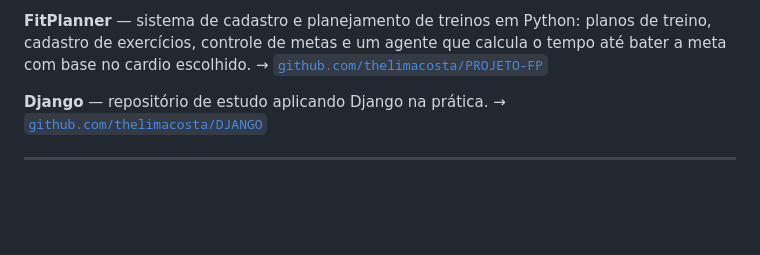
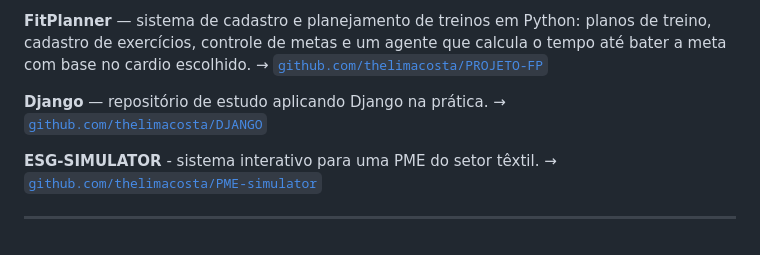
Before and after one commit to thelimacosta/thelimacosta, a Markdown page: README.md, the part around the change. Rendered like a GitHub page; blank space fills up the shorter version.

Commit message:
Add ESG-SIMULATOR to README
Added ESG-SIMULATOR project description and link.

```diff
--- a/README.md
+++ b/README.md
@@ -103,6 +103,9 @@ Projects: 5
 **Django** — repositório de estudo aplicando Django na prática.
 → [`github.com/thelimacosta/DJANGO`](https://github.com/thelimacosta/DJANGO)
 
+**ESG-SIMULATOR** - sistema interativo para uma PME do setor têxtil.
+→ [`github.com/thelimacosta/PME-simulator`]()
+
 ---
 
 <div align="center">
```
